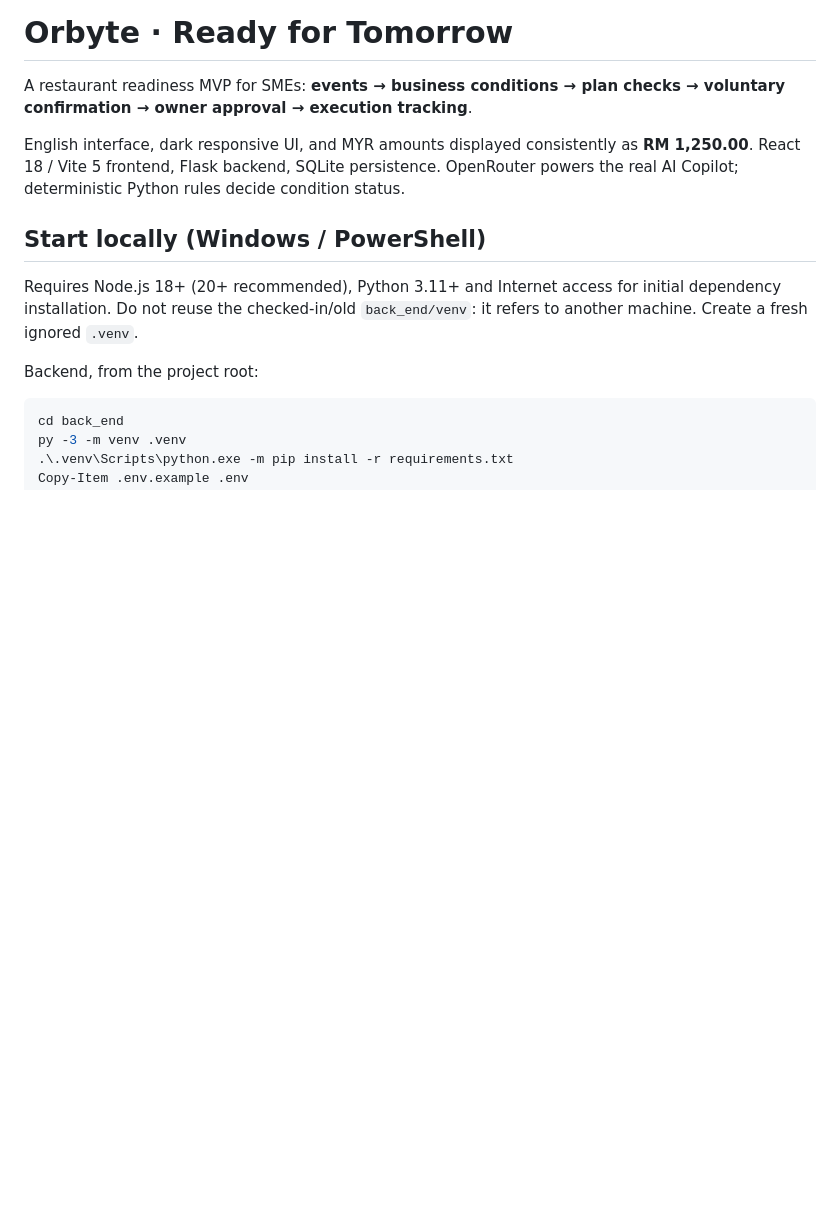
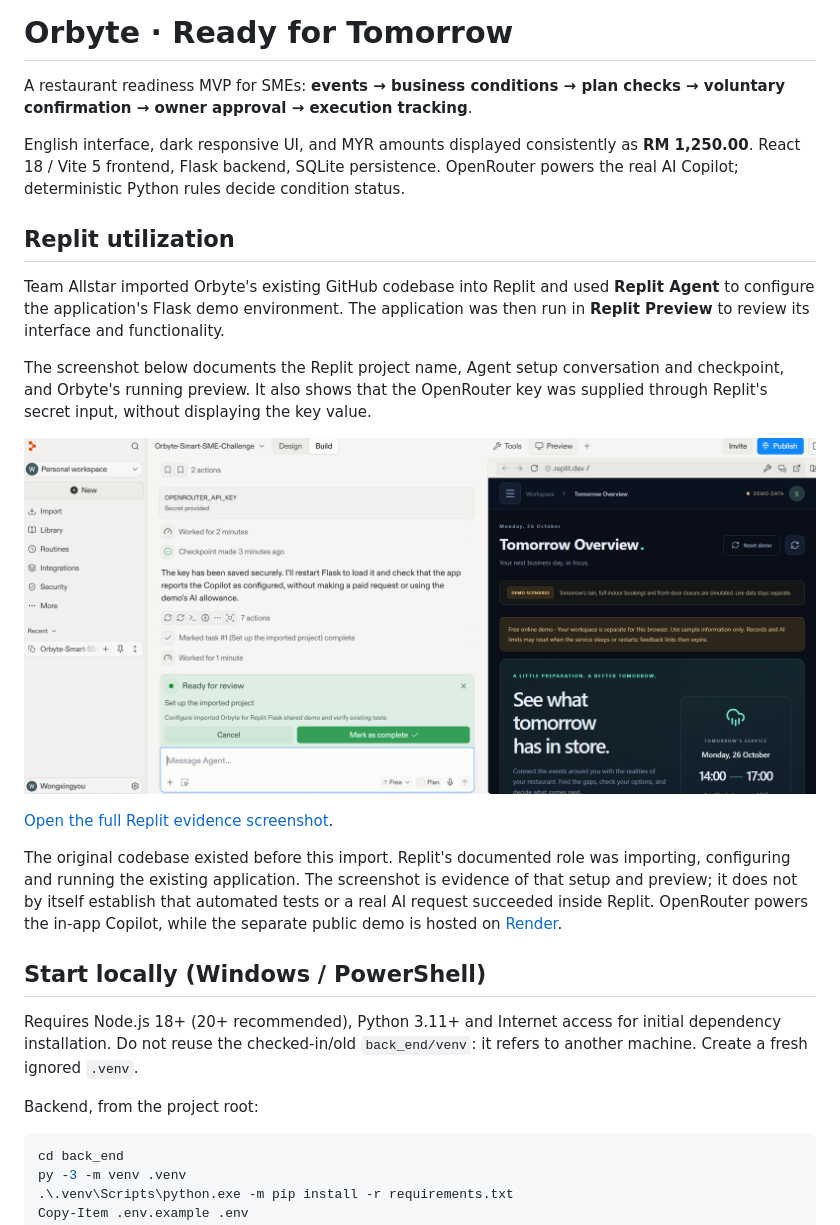
Before and after one commit to WXY0609/Orbyte-Smart-SME-Challenge, a Markdown page: README.md, the part around the change. GitHub-like rendering; pictures changed too: docs/evidence/replit-workspace.png (added); blank space fills up the shorter version.

Commit message:
Document Replit utilization with workspace evidence

```diff
--- a/README.md
+++ b/README.md
@@ -3,6 +3,18 @@
 A restaurant readiness MVP for SMEs: **events → business conditions → plan checks → voluntary confirmation → owner approval → execution tracking**.
 
 English interface, dark responsive UI, and MYR amounts displayed consistently as **RM 1,250.00**. React 18 / Vite 5 frontend, Flask backend, SQLite persistence. OpenRouter powers the real AI Copilot; deterministic Python rules decide condition status.
+
+## Replit utilization
+
+Team Allstar imported Orbyte's existing GitHub codebase into Replit and used **Replit Agent** to configure the application's Flask demo environment. The application was then run in **Replit Preview** to review its interface and functionality.
+
+The screenshot below documents the Replit project name, Agent setup conversation and checkpoint, and Orbyte's running preview. It also shows that the OpenRouter key was supplied through Replit's secret input, without displaying the key value.
+
+![Orbyte running in Replit Preview alongside the Replit Agent setup conversation](docs/evidence/replit-workspace.png)
+
+[Open the full Replit evidence screenshot](docs/evidence/replit-workspace.png).
+
+The original codebase existed before this import. Replit's documented role was importing, configuring and running the existing application. The screenshot is evidence of that setup and preview; it does not by itself establish that automated tests or a real AI request succeeded inside Replit. OpenRouter powers the in-app Copilot, while the separate public demo is hosted on [Render](https://orbyte-readiness-demo.onrender.com).
 
 ## Start locally (Windows / PowerShell)
 
```
